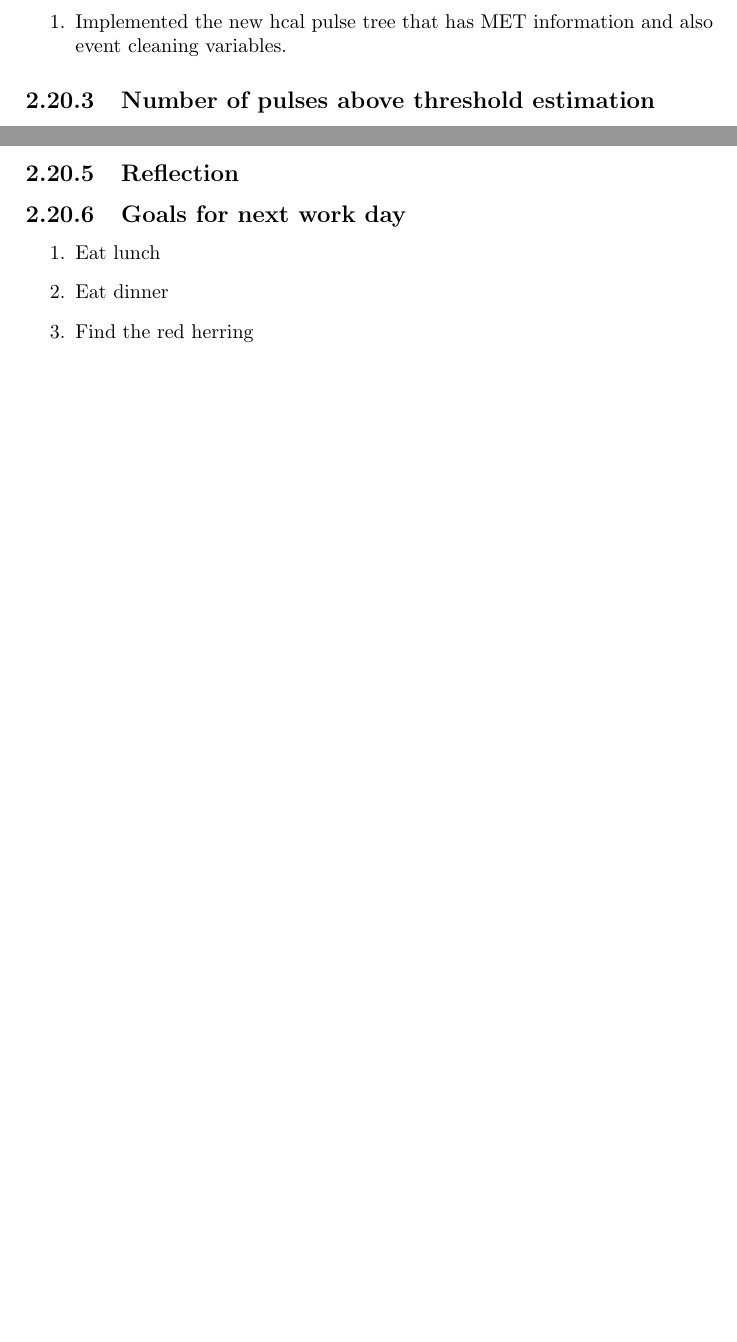
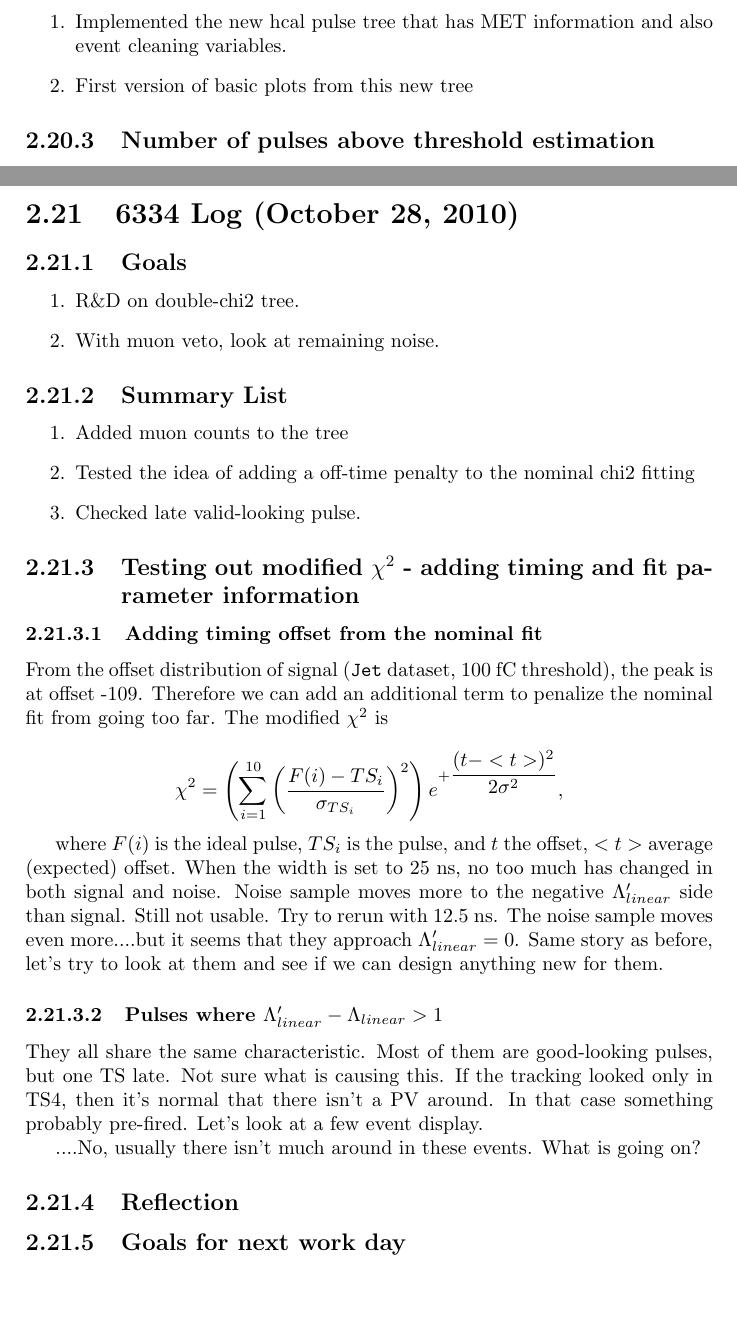
Before and after one commit to FHead/fheadelectroniclogbook, a LaTeX thesis (Logbook/CompileSingleTex.tex, which reads Logbook/DailyLog/6333/6333ResearchLog.tex, Logbook/DailyLog/6334/6334ResearchLog.tex): two parts of pages 72 and 74 of 75 before the commit and two parts of pages 73 and 75 of 76 after it, joined at a grey line, cut so that both start at the same text. Compiled offline with pdfLaTeX.

Commit message:
6334 Going home

```diff
--- a/Logbook/DailyLog/6333/6333ResearchLog.tex
+++ b/Logbook/DailyLog/6333/6333ResearchLog.tex
@@ -11,6 +11,7 @@
 
 \begin{enumerate}
 \item Implemented the new hcal pulse tree that has MET information and also event cleaning variables.
+\item First version of basic plots from this new tree
 \end{enumerate}
 
 \DailySection{Number of pulses above threshold estimation}
@@ -71,14 +72,3 @@ There should be plenty of time before next Thursday for them to run.  20000 even
 Let's say we start the production on two/three runs, evaluate/debug what we need for one or two days, and rerun for real for more runs in preparation for Thursday update.
 
 Started running on \texttt{Jet} dataset and \texttt{HcalHPDNoise} stream, run 147454, 147754 and 148058.  Expect roughly a day for all to finish.
-
-
-\DailySection{Reflection}
-
-\DailySection{Goals for next work day}
-
-\begin{enumerate}
-\item Eat lunch
-\item Eat dinner
-\item Find the red herring
-\end{enumerate}
--- /dev/null
+++ b/Logbook/DailyLog/6334/6334ResearchLog.tex
@@ -0,0 +1,48 @@
+\DailyTitle{6334 Log (October 28, 2010)}
+
+\DailySection{Goals}
+
+\begin{enumerate}
+\item R\&D on double-chi2 tree.
+\item With muon veto, look at remaining noise.
+\end{enumerate}
+
+\DailySection{Summary List}
+
+\begin{enumerate}
+\item Added muon counts to the tree
+\item Tested the idea of adding a off-time penalty to the nominal chi2 fitting
+\item Checked late valid-looking pulse.
+\end{enumerate}
+
+\DailySection{Testing out modified $\chi^2$ - adding timing and fit parameter information}
+
+\DailySubSection{Adding timing offset from the nominal fit}
+
+From the offset distribution of signal (\texttt{Jet} dataset, 100 fC threshold), the peak is at offset -109.
+Therefore we can add an additional term to penalize the nominal fit from going too far.  The modified $\chi^2$ is
+
+\begin{equation}
+\chi^2 = \left(\sum_{i=1}^{10} \left(\dfrac{F(i) - TS_i}{\sigma_{TS_i}}\right)^2 \right)
+   e^{+\dfrac{(t-<t>)^2}{2 \sigma^2}},
+\nonumber
+\end{equation}
+
+where $F(i)$ is the ideal pulse, $TS_i$ is the pulse, and $t$ the offset, $<t>$ average (expected) offset.
+When the width is set to 25 ns, no too much has changed in both signal and noise.  Noise sample
+moves more to the negative $\Lambda_{linear}'$ side than signal.
+Still not usable.
+Try to rerun with 12.5 ns.  The noise sample moves even more....but it seems that they approach $\Lambda_{linear}' = 0$.
+Same story as before, let's try to look at them and see if we can design anything new for them.
+
+\DailySubSection{Pulses where $\Lambda_{linear}' - \Lambda_{linear} > 1$}
+
+They all share the same characteristic.  Most of them are good-looking pulses, but one TS late.
+Not sure what is causing this.  If the tracking looked only in TS4, then it's normal that there isn't a PV around.
+In that case something probably pre-fired.  Let's look at a few event display.
+
+....No, usually there isn't much around in these events.  What is going on?
+
+\DailySection{Reflection}
+
+\DailySection{Goals for next work day}
```
Also changed, not shown: Logbook/CompileSingleTex.tex (+1 -0 lines), Logbook/CompileSingleTex.pdf.
